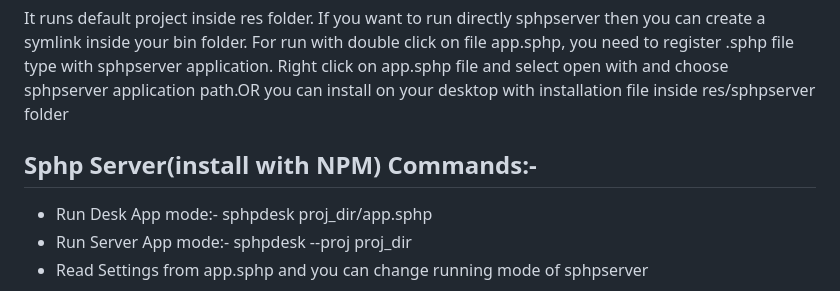
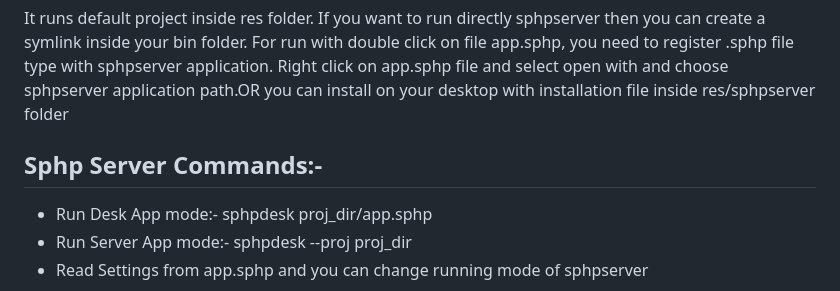
Before and after one commit to sartaj-sphp/sphpdesk, a Markdown page: README.md, the part around the change. GitHub-like rendering.

```diff
--- a/README.md
+++ b/README.md
@@ -43,7 +43,7 @@ file and select open with and choose sphpserver application path.OR you can inst
 res/sphpserver folder
 
 
-Sphp Server(install with NPM) Commands:-
+Sphp Server Commands:-
 -------------
 
 * Run Desk App mode:- sphpdesk proj_dir/app.sphp
```
